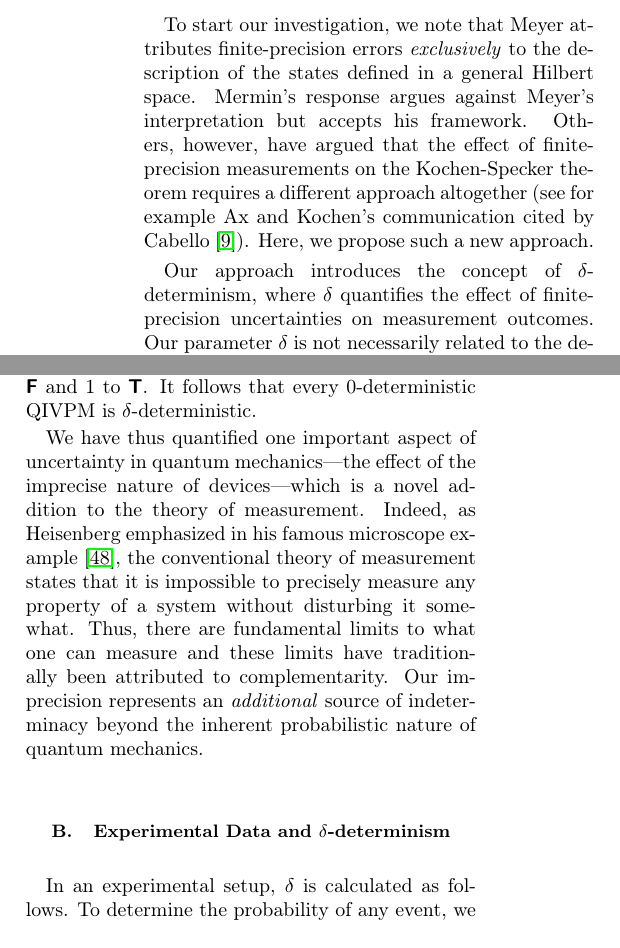
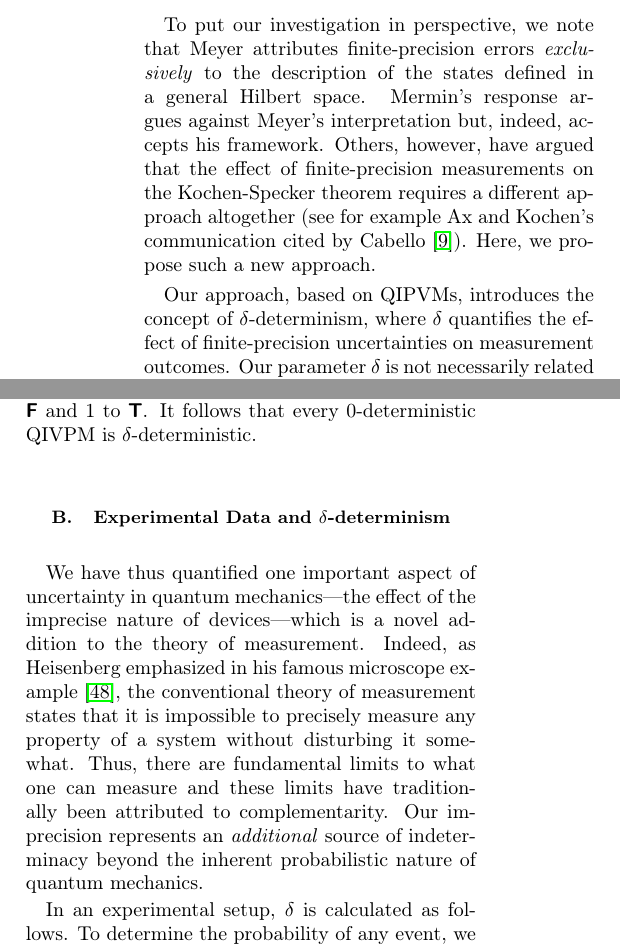
Before and after one commit to yuttai/Contextuality-and-Nonlocality-in-Discrete-Quantum-Theory, a LaTeX paper (revised_prop_letter_ajhs.tex): two parts of the columns of pages 2 and 8 of 13, joined at a grey line, cut so that both start at the same text. Compiled offline with pdfLaTeX.

Commit message:
revised_prop_letter_ajhs.tex Updated by Gerardo...

```diff
--- a/revised_prop_letter_ajhs.tex
+++ b/revised_prop_letter_ajhs.tex
@@ -202,16 +202,16 @@ extending classical IVPMs~\cite{JamisonLodwick2004} to the quantum
 domain.  We thus begin by axiomatizing a quantum interval-valued
 probability measure (QIVPM) framework.
 
-To start our investigation, we note that Meyer attributes
+To put our investigation in perspective, we note that Meyer attributes
 finite-precision errors \emph{exclusively} to the description of the
 states defined in a general Hilbert space. Mermin's response argues
-against Meyer's interpretation but accepts his framework. Others,
+against Meyer's interpretation but, indeed,  accepts his framework. Others,
 however, have argued that the effect of finite-precision measurements
 on the Kochen-Specker theorem requires a different approach altogether
 (see for example Ax and Kochen's communication cited by
 Cabello~\cite{Cabello2002}). Here, we propose such a new approach.
 
-Our approach introduces the concept of $\delta$-determinism,
+Our approach, based on QIPVMs, introduces the concept of $\delta$-determinism,
 where~$\delta$ quantifies the effect of finite-precision uncertainties
 on measurement outcomes.  Our parameter $\delta$ is not necessarily
 related to the description of states; we are agnostic about
@@ -1152,3 +1152,5 @@ $\delta$-deterministic.
 % the existence of a non-contextual hidden variable model. Both of them
 % exist for $d=2$, while none of them exist for $d\ge3$.
 
+
+\subsection{Experimental Data and \texorpdfstring{$\delta$}{delta}-determinism}
@@ -1186,5 +1217,3 @@ of quantum mechanics.
 %   theory}. There are in fact two sources of uncertainty: one due to
 % the finite measurement resources and one due to complementarity, which
 % requires every quantum framework to be truly probabilistic.
-
-\subsection{Experimental Data and \texorpdfstring{$\delta$}{delta}-determinism}
```
Also changed, not shown: revised_prop_letter_ajhs.tex (65 more changed lines).
